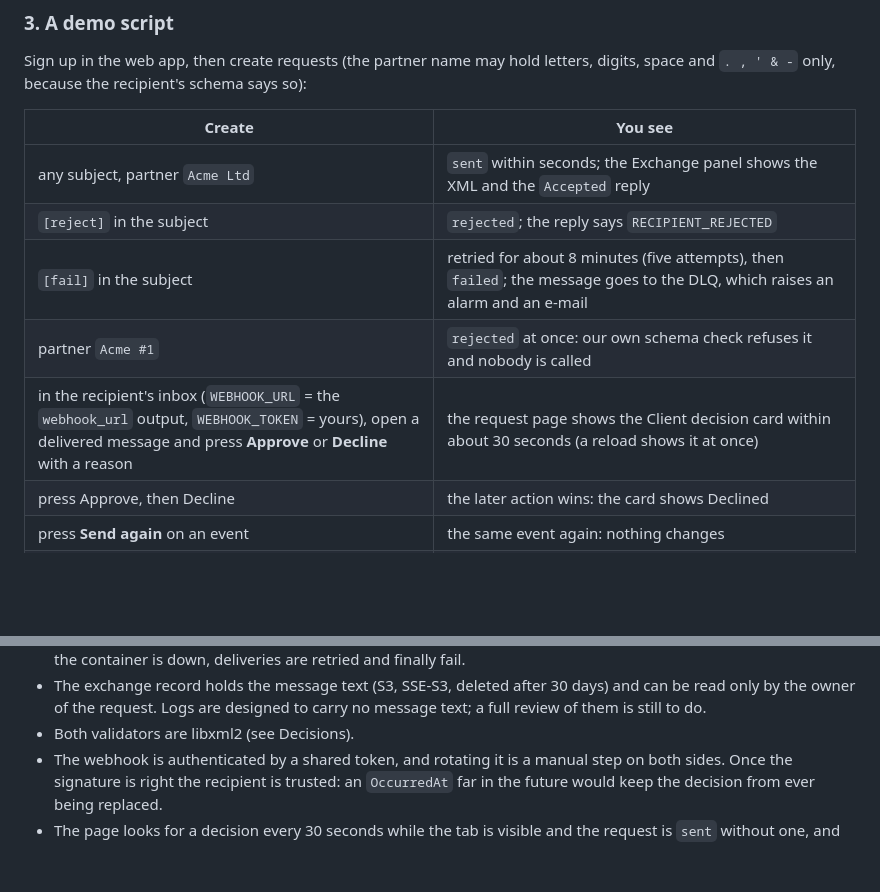
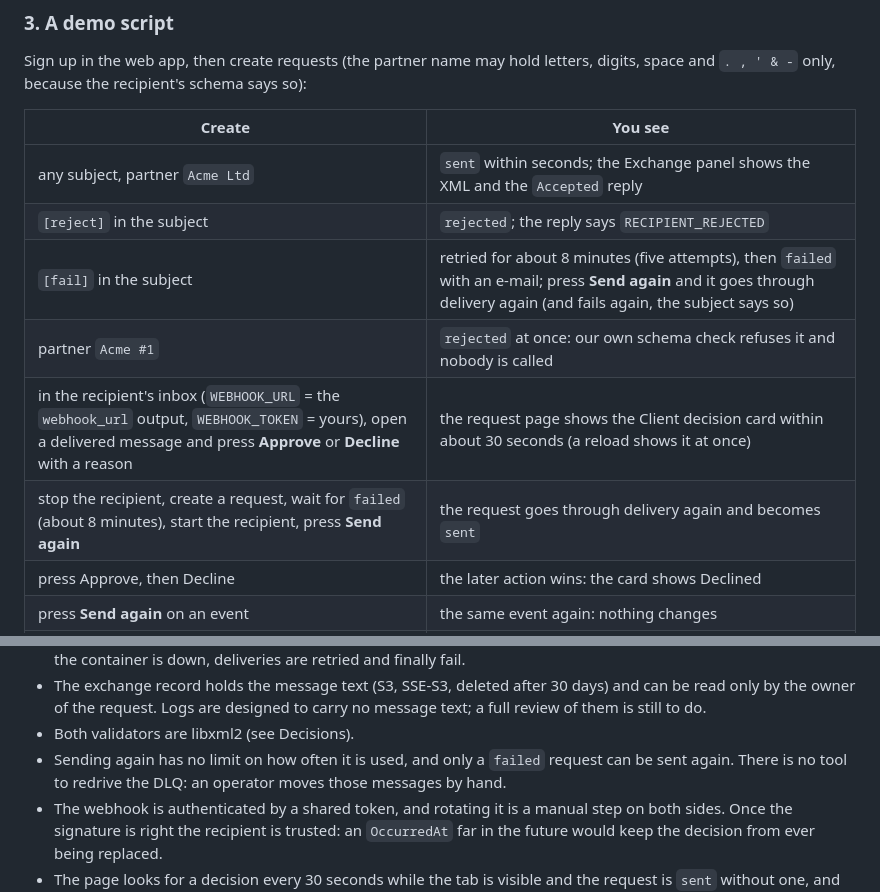
Before and after one commit to Shlykoff/aws-starter, a Markdown page: README.md, 2 parts joined by grey strips. GitHub-like rendering; blank space fills up the shorter version.

```diff
--- a/README.md
+++ b/README.md
@@ -182,9 +187,10 @@ and `. , ' & -` only, because the recipient's schema says so):
 |---|---|
 | any subject, partner `Acme Ltd` | `sent` within seconds; the Exchange panel shows the XML and the `Accepted` reply |
 | `[reject]` in the subject | `rejected`; the reply says `RECIPIENT_REJECTED` |
-| `[fail]` in the subject | retried for about 8 minutes (five attempts), then `failed`; the message goes to the DLQ, which raises an alarm and an e-mail |
+| `[fail]` in the subject | retried for about 8 minutes (five attempts), then `failed` with an e-mail; press **Send again** and it goes through delivery again (and fails again, the subject says so) |
 | partner `Acme #1` | `rejected` at once: our own schema check refuses it and nobody is called |
 | in the recipient's inbox (`WEBHOOK_URL` = the `webhook_url` output, `WEBHOOK_TOKEN` = yours), open a delivered message and press **Approve** or **Decline** with a reason | the request page shows the Client decision card within about 30 seconds (a reload shows it at once) |
+| stop the recipient, create a request, wait for `failed` (about 8 minutes), start the recipient, press **Send again** | the request goes through delivery again and becomes `sent` |
 | press Approve, then Decline | the later action wins: the card shows Declined |
 | press **Send again** on an event | the same event again: nothing changes |
 | stop the recipient, create a request, start the recipient again within the retries (about 8 minutes) | the Exchange panel shows the failed attempt (`retry`, `502` from the tunnel), then the request is delivered on the next attempt, two minutes after the first |
@@ -323,6 +342,8 @@ Written down as they are made; each stage adds its own.
   only by the owner of the request. Logs are designed to carry no message text; a full review of
   them is still to do.
 - Both validators are libxml2 (see Decisions).
+- Sending again has no limit on how often it is used, and only a `failed` request can be sent
+  again. There is no tool to redrive the DLQ: an operator moves those messages by hand.
 - The webhook is authenticated by a shared token, and rotating it is a manual step on both sides.
   Once the signature is right the recipient is trusted: an `OccurredAt` far in the future would keep
   the decision from ever being replaced.
```
Also changed, not shown: other parts of README.md (+27 -9 lines).
